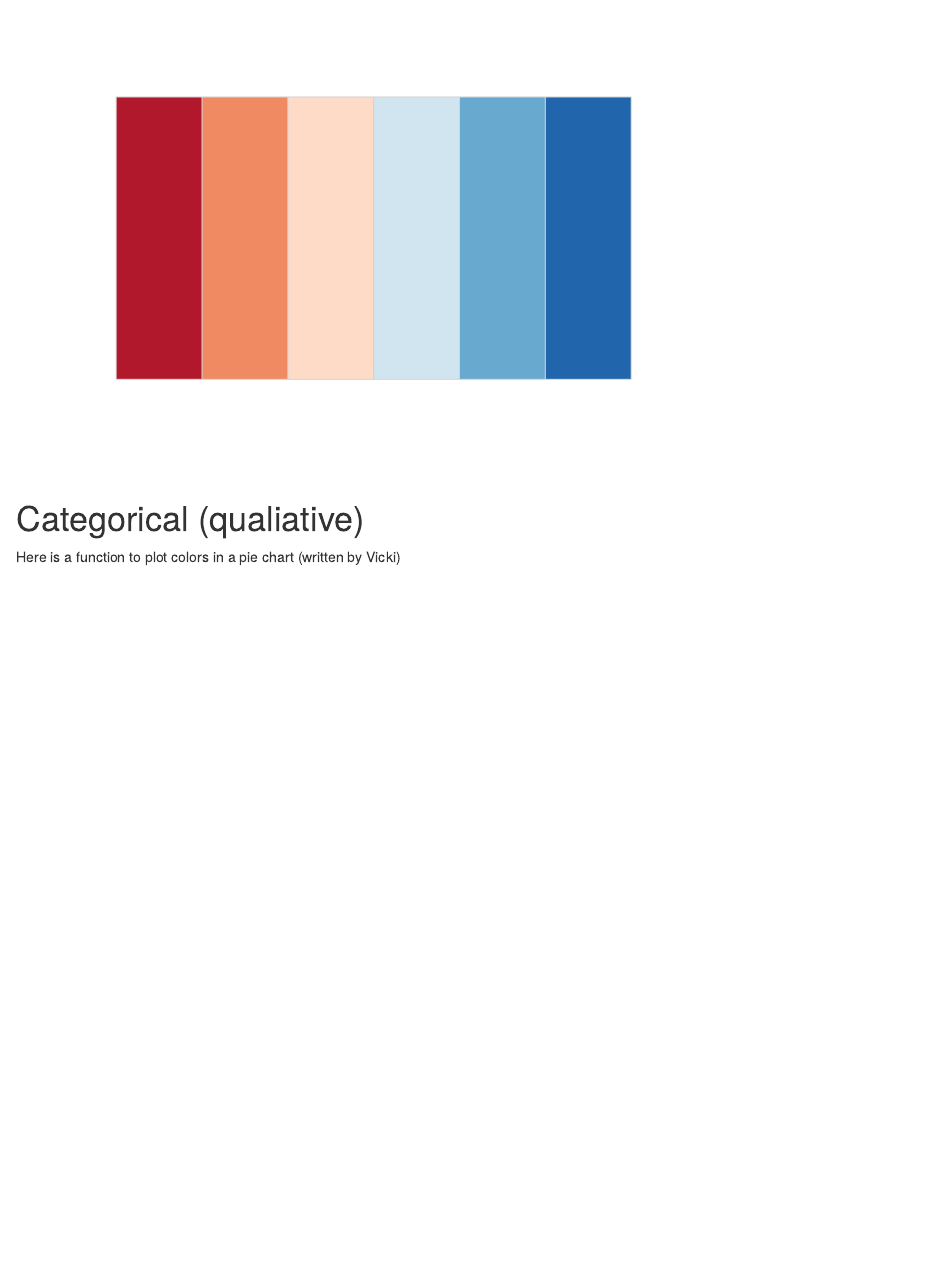
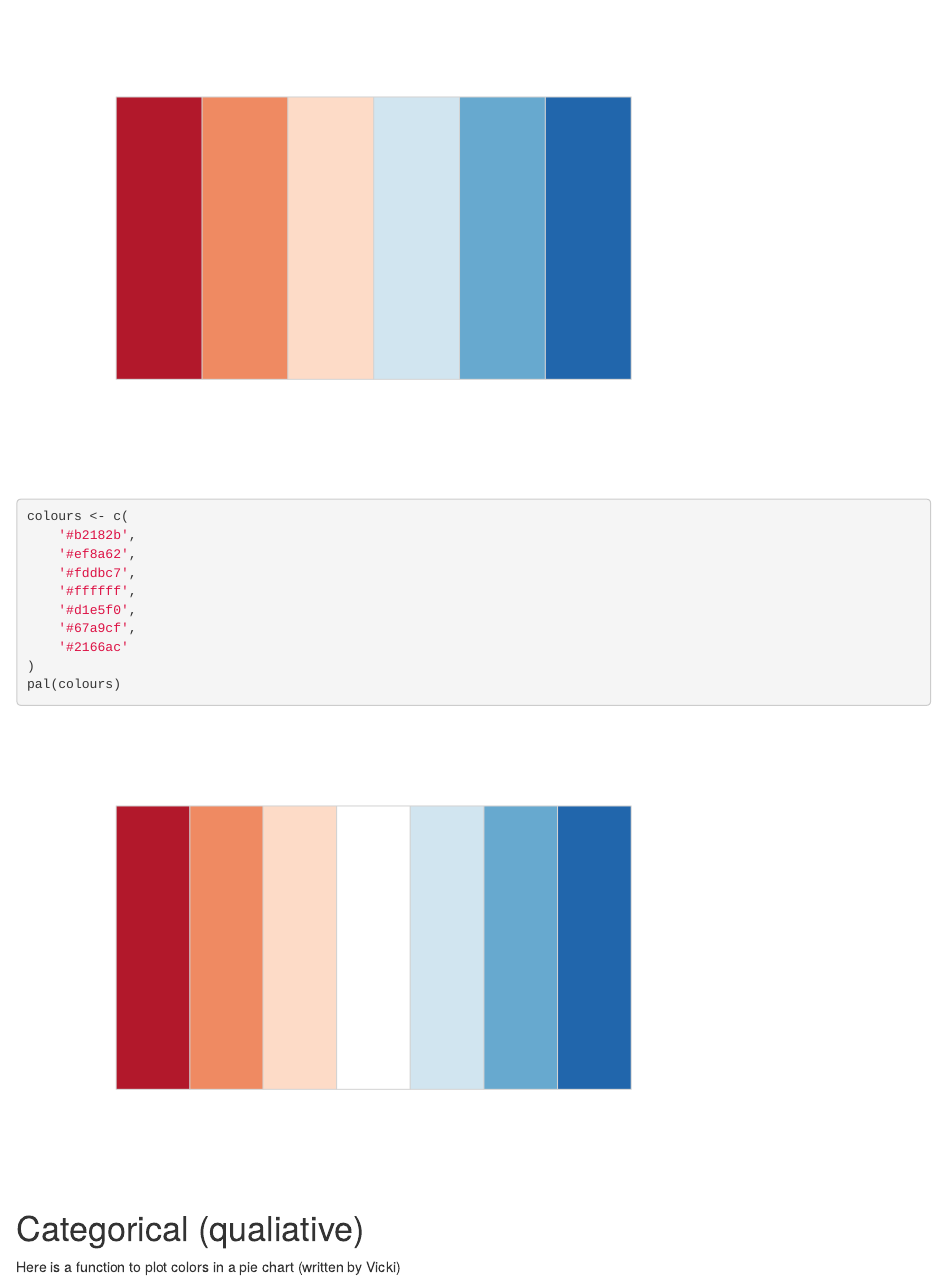
Before and after one commit to bi-sdal/graphics_cookbook, an R Markdown document (colormaps.Rmd): the page in a window 1100 px wide, from 4050 px down. Rendered offline with R 4.5, knitr and Pandoc, with nearby package versions; code that draws random numbers runs with fixed seeds of ours.

Commit message:
colormap_divergent_white_middle

````diff
--- a/colormaps.Rmd
+++ b/colormaps.Rmd
@@ -85,7 +85,18 @@ colours <- c(
 pal(colours)
 ```
 
-
+```{r colormap_divergent_white_middle}
+colours <- c(
+    '#b2182b',
+    '#ef8a62',
+    '#fddbc7',
+    '#ffffff',
+    '#d1e5f0',
+    '#67a9cf',
+    '#2166ac'
+)
+pal(colours)
+```
 
 # Categorical (qualiative)
 
````
